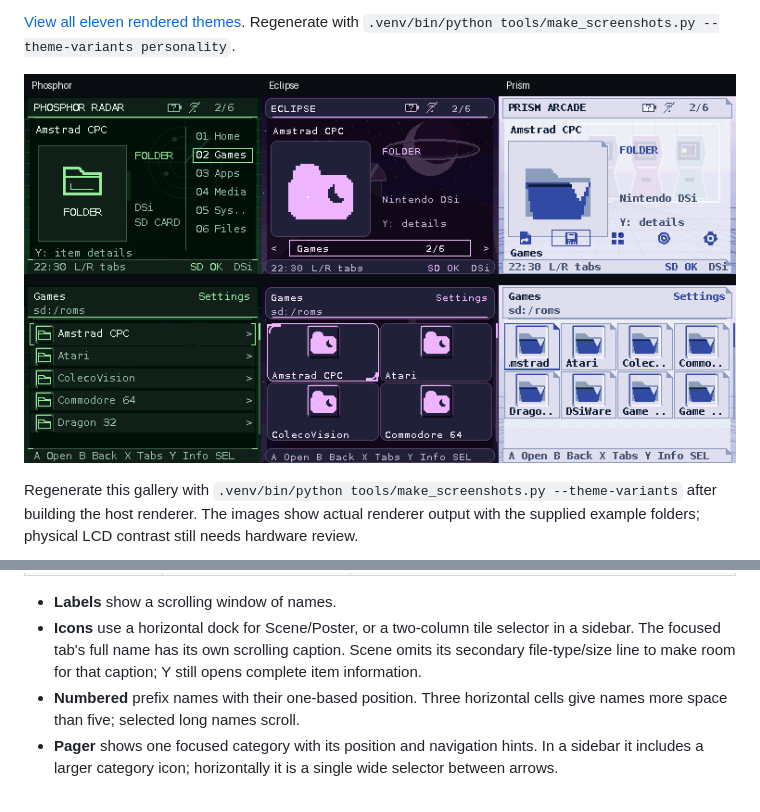
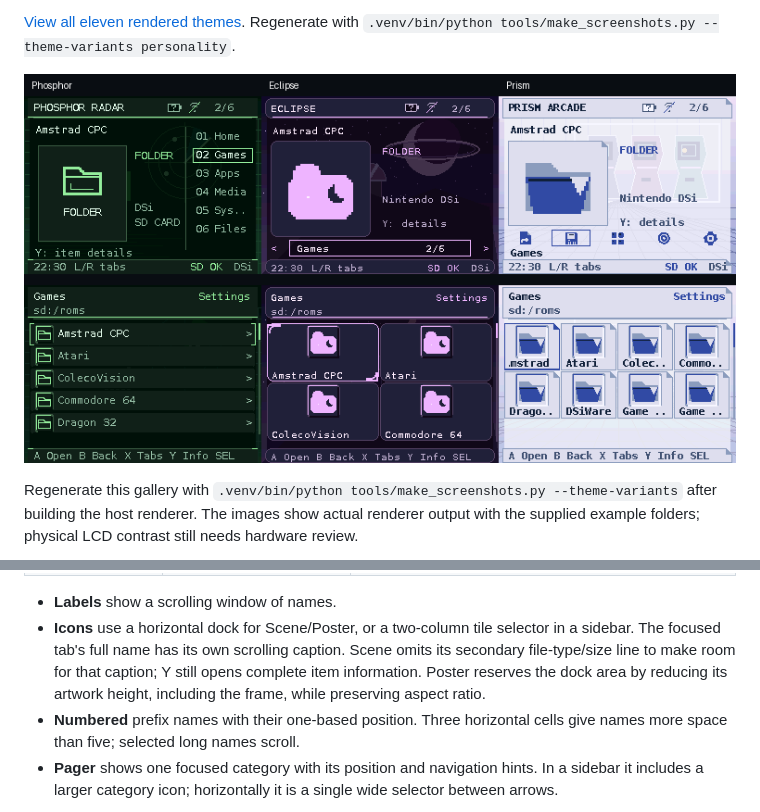
Before and after one commit to nextcode4u/gloam-shell-ndx, a Markdown page: docs/guides/THEME_PACKAGES.md, 2 parts joined by grey strips. Drawn GitHub-style; pictures changed too: docs/images/theme-variants.png.

Commit message:
Reserve icon dock space in poster artwork layout

```diff
--- a/docs/guides/THEME_PACKAGES.md
+++ b/docs/guides/THEME_PACKAGES.md
@@ -348,7 +348,8 @@ tab_gap=8
 - **Icons** use a horizontal dock for Scene/Poster, or a two-column tile selector
   in a sidebar. The focused tab's full name has its own scrolling caption.
   Scene omits its secondary file-type/size line to make room for that caption;
-  Y still opens complete item information.
+  Y still opens complete item information. Poster reserves the dock area by
+  reducing its artwork height, including the frame, while preserving aspect ratio.
 - **Numbered** prefix names with their one-based position. Three horizontal
   cells give names more space than five; selected long names scroll.
 - **Pager** shows one focused category with its position and navigation hints.
```
Also changed, not shown: docs/images/theme-personalities.png, 2 other files.
